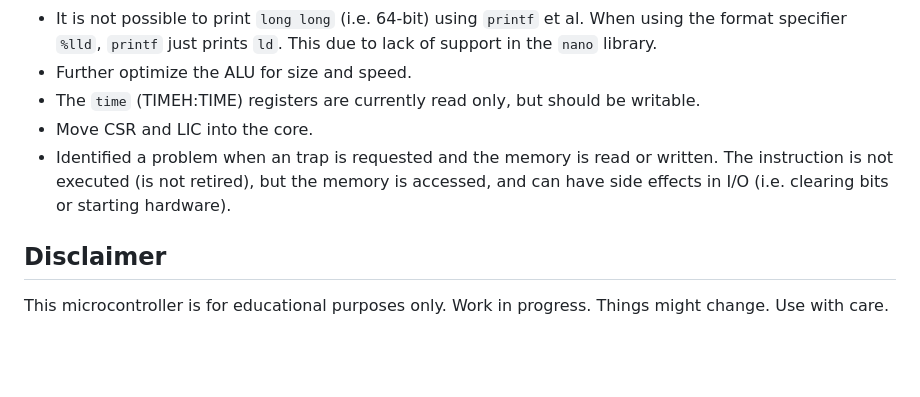
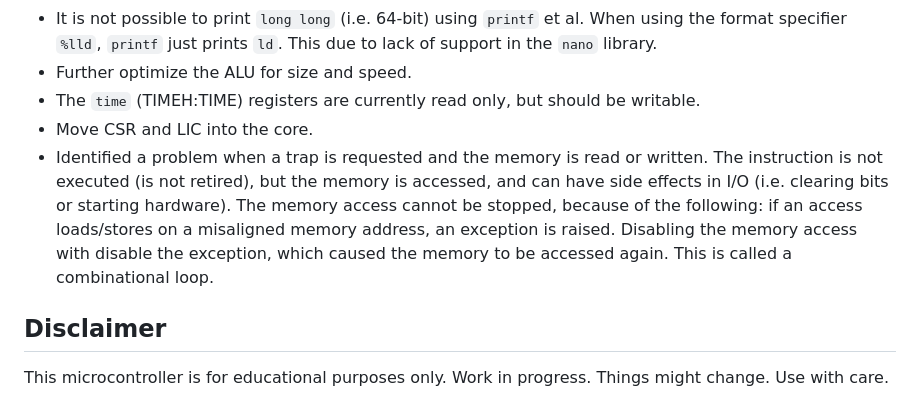
Before and after one commit to jesseopdenbrouw/riscv-rv32, a Markdown page: README.md, the part around the change. Rendered like a GitHub page; blank space fills up the shorter version.

Commit message:
Clarification on error

```diff
--- a/README.md
+++ b/README.md
@@ -104,7 +104,7 @@ settings, ROM, BOOT, RAM and registers uses 43% of the available RAM blocks.
 * Further optimize the ALU for size and speed.
 * The `time` (TIMEH:TIME) registers are currently read only, but should be writable.
 * Move CSR and LIC into the core.
-* Identified a problem when an trap is requested and the memory is read or written. The instruction is not executed (is not retired), but the memory is accessed, and can have side effects in I/O (i.e. clearing bits or starting hardware).
+* Identified a problem when a trap is requested and the memory is read or written. The instruction is not executed (is not retired), but the memory is accessed, and can have side effects in I/O (i.e. clearing bits or starting hardware). The memory access cannot be stopped, because of the following: if an access loads/stores on a misaligned memory address, an exception is raised. Disabling the memory access with disable the exception, which caused the memory to be accessed again. This is called a combinational loop.
 
 ## Disclaimer
 
```
